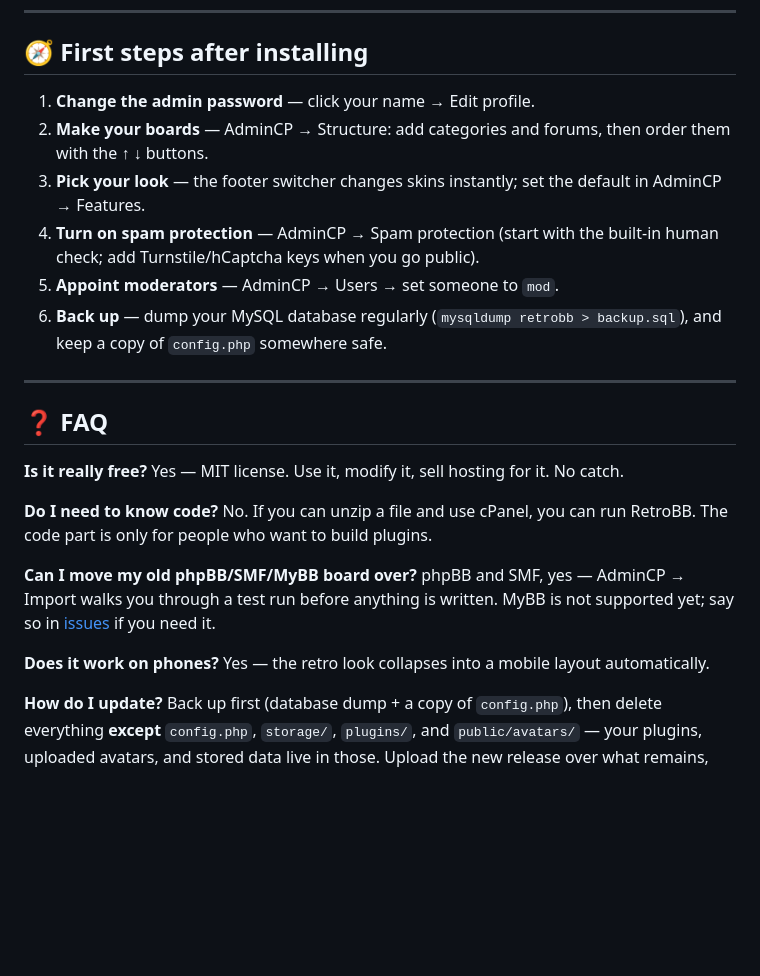
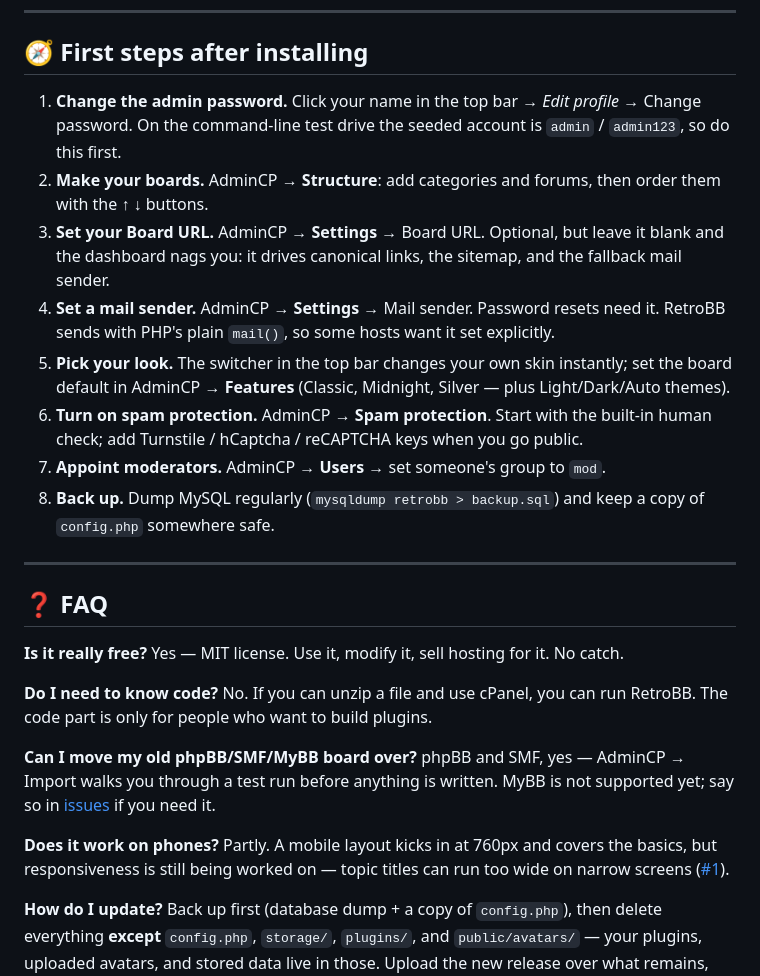
Before and after one commit to techwiz18/retrobb, a Markdown page: README.md, the part around one of its changes. Rendered like a GitHub page; blank space fills up the shorter version.

```diff
--- a/README.md
+++ b/README.md
@@ -71,16 +71,26 @@ then run `php bin/migrate.php --seed`.
 
 ## 🧭 First steps after installing
 
-1. **Change the admin password** — click your name → Edit profile.
-2. **Make your boards** — AdminCP → Structure: add categories and forums, then
-   order them with the ↑ ↓ buttons.
-3. **Pick your look** — the footer switcher changes skins instantly; set the
-    default in AdminCP → Features.
-4. **Turn on spam protection** — AdminCP → Spam protection (start with the
-   built-in human check; add Turnstile/hCaptcha keys when you go public).
-5. **Appoint moderators** — AdminCP → Users → set someone to `mod`.
-6. **Back up** — dump your MySQL database regularly (`mysqldump retrobb >
-   backup.sql`), and keep a copy of `config.php` somewhere safe.
+1. **Change the admin password.** Click your name in the top bar → *Edit profile*
+   → Change password. On the command-line test drive the seeded account is
+   `admin` / `admin123`, so do this first.
+2. **Make your boards.** AdminCP → **Structure**: add categories and forums,
+   then order them with the ↑ ↓ buttons.
+3. **Set your Board URL.** AdminCP → **Settings** → Board URL. Optional, but
+   leave it blank and the dashboard nags you: it drives canonical links, the
+   sitemap, and the fallback mail sender.
+4. **Set a mail sender.** AdminCP → **Settings** → Mail sender. Password resets
+   need it. RetroBB sends with PHP's plain `mail()`, so some hosts want it set
+   explicitly.
+5. **Pick your look.** The switcher in the top bar changes your own skin
+   instantly; set the board default in AdminCP → **Features** (Classic,
+   Midnight, Silver — plus Light/Dark/Auto themes).
+6. **Turn on spam protection.** AdminCP → **Spam protection**. Start with the
+   built-in human check; add Turnstile / hCaptcha / reCAPTCHA keys when you go
+   public.
+7. **Appoint moderators.** AdminCP → **Users** → set someone's group to `mod`.
+8. **Back up.** Dump MySQL regularly (`mysqldump retrobb > backup.sql`) and keep
+   a copy of `config.php` somewhere safe.
 
 ---
 
@@ -97,8 +107,10 @@ AdminCP → Import walks you through a test run before anything is written.
 MyBB is not supported yet; say so in
 [issues](https://github.com/techwiz18/retrobb/issues) if you need it.
 
-**Does it work on phones?** Yes — the retro look collapses into a mobile layout
-automatically.
+**Does it work on phones?** Partly. A mobile layout kicks in at 760px and
+covers the basics, but responsiveness is still being worked on — topic titles
+can run too wide on narrow screens
+([#1](https://github.com/techwiz18/retrobb/issues/1)).
 
 **How do I update?** Back up first (database dump + a copy of `config.php`),
 then delete everything **except** `config.php`, `storage/`, `plugins/`, and
```
Also changed, not shown: other parts of README.md (+32 -19 lines).
